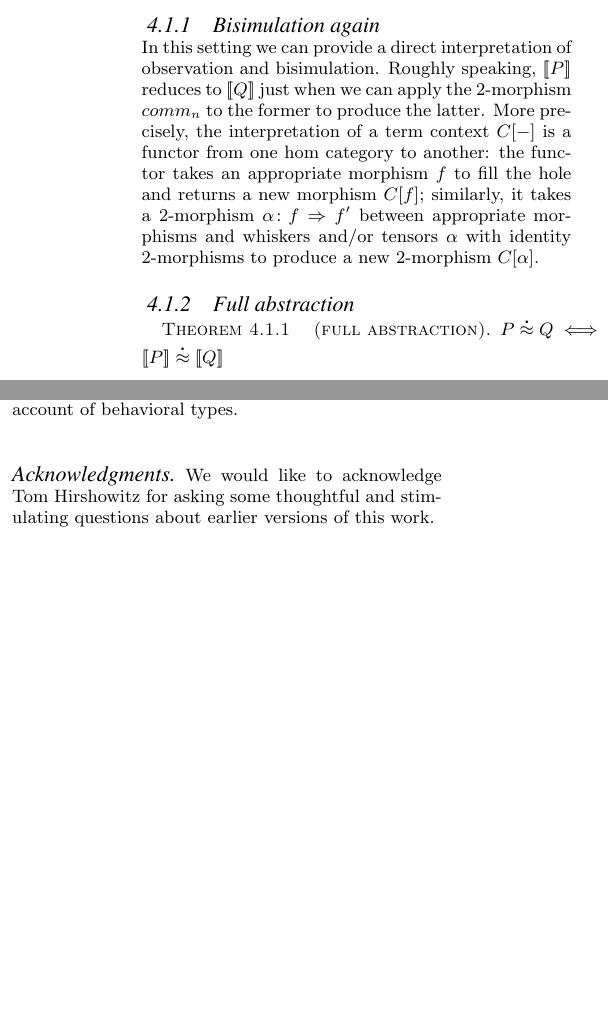
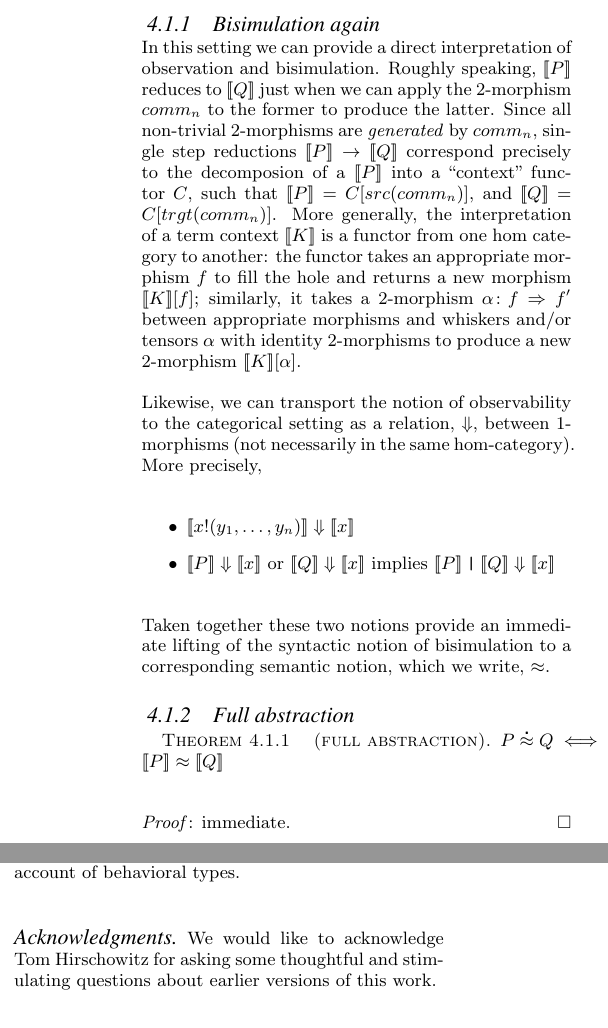
Before and after one commit to leithaus/pi4u, a LaTeX paper (hctm/hctm.tex): two parts of the columns of page 6 of 7, joined at a grey line, cut so that both start at the same text, the shorter picture padded with empty space. Compiled offline with LaTeX, dvips and Ghostscript.

Commit message:
Complete!

```diff
--- a/hctm/hctm.tex
+++ b/hctm/hctm.tex
@@ -159,6 +159,7 @@
 \newcommand{\wb}{\approx_b} %weak bisimilar
 \newcommand{\bbisim}{\stackrel{\centerdot}{\sim}} %barbed bisimilar
 \newcommand{\wbbisim}{\stackrel{\centerdot}{\approx}} %weak barbed bisimilar
+\newcommand{\wbbisimsem}{\approx} %weak barbed bisimilar
 \newcommand{\bxless}{\lesssim}  %expansion less (amssymb required)
 \newcommand{\bxgtr}{\gtrsim}  %expansion greater (amssymb required)
 \newcommand{\beq}{\sim}    %barbed congruent
@@ -833,14 +841,39 @@ For example, $\meaningof{(\mathsf{new}\;y)(\mathsf{new}\;x){x}{?}{( y_1, \ldots,
 \subsubsection{Bisimulation again}
 In this setting we can provide a direct interpretation of observation
 and bisimulation. Roughly speaking, $\meaningof{P}$ reduces to
-$\meaningof{Q}$ just when we can apply the 2-morphism $comm_n$ to the former to
-produce the latter.  More precisely, the interpretation of a term context $C[-]$ is a functor from one hom category to another: the functor takes an appropriate morphism $f$ to fill the hole and returns a new morphism $C[f]$; similarly, it takes a 2-morphism $\alpha\maps f \Rightarrow f'$ between appropriate morphisms and whiskers and/or tensors $\alpha$ with identity 2-morphisms to produce a new 2-morphism $C[\alpha]$.
+$\meaningof{Q}$ just when we can apply the 2-morphism $comm_n$ to the
+former to produce the latter. Since all non-trivial 2-morphisms are
+\emph{generated} by $comm_n$, single step reductions $\meaningof{P}
+\red \meaningof{Q}$ correspond precisely to the decomposion of a
+$\meaningof{P}$ into a ``context'' functor $C$, such that
+$\meaningof{P}=C[src(comm_n)]$, and $\meaningof{Q} =
+C[trgt(comm_n)]$. More generally, the interpretation of a term context
+$\meaningof{K}$ is a functor from one hom category to another: the
+functor takes an appropriate morphism $f$ to fill the hole and returns
+a new morphism $\meaningof{K}[f]$; similarly, it takes a 2-morphism
+$\alpha\maps f \Rightarrow f'$ between appropriate morphisms and
+whiskers and/or tensors $\alpha$ with identity 2-morphisms to produce
+a new 2-morphism $\meaningof{K}[\alpha]$.
+
+Likewise, we can transport the notion of observability to the
+categorical setting as a relation, $\Downarrow$, between 1-morphisms (not necessarily
+in the same hom-category). More precisely,
+
+\begin{itemize}
+  \item $\meaningof{x!(y_1,\ldots,y_n)} \Downarrow \meaningof{x}$
+  \item $\meaningof{P} \Downarrow \meaningof{x}$ or $\meaningof{Q} \Downarrow \meaningof{x}$ implies $\meaningof{P} \juxtap \meaningof{Q} \Downarrow \meaningof{x}$
+\end{itemize}
+
+Taken together these two notions provide an immediate lifting of the syntactic
+notion of bisimulation to a corresponding semantic notion, which we write, $\wbbisimsem$.
 
 \subsubsection{Full abstraction}
 
 \begin{thm}[full abstraction]
-  $P \wbbisim Q \iff \meaningof{P} \wbbisim \meaningof{Q}$
+  $P \wbbisim Q \iff \meaningof{P} \wbbisimsem \meaningof{Q}$
 \end{thm}
+
+\emph{Proof}: immediate. \hfill $\square$
 
 \section{Conclusions and future work}
 We presented a fully abstract higher categorical semantics for the
@@ -865,7 +898,7 @@ expressed as functors, suggest an intriguing approach to a more
 categorical account of behavioral types.
 
 \paragraph{Acknowledgments}
-We would like to acknowledge Tom Hirshowitz for asking some thoughtful
+We would like to acknowledge Tom Hirschowitz for asking some thoughtful
 and stimulating questions about earlier versions of this work.
 
 % ------------------------------------------------------------------------
```
Also changed, not shown: hctm/hctm.tex (11 more changed lines).
